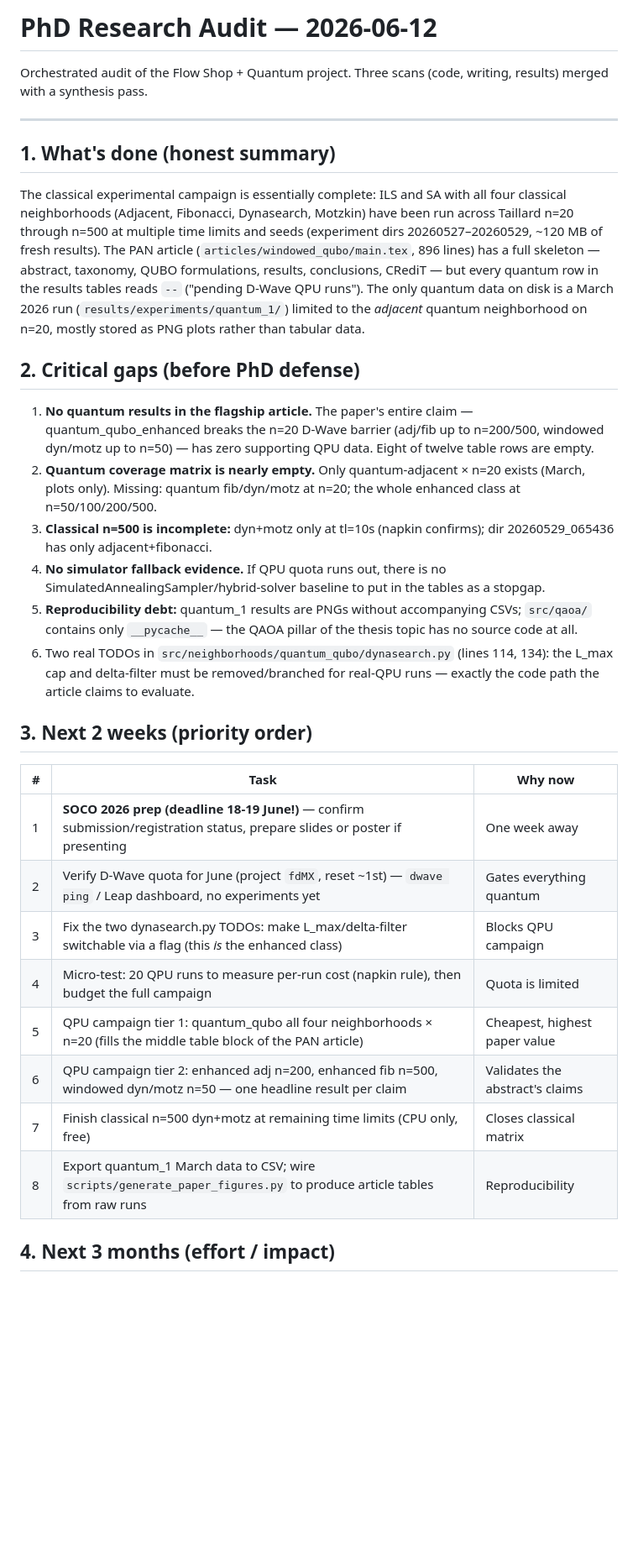
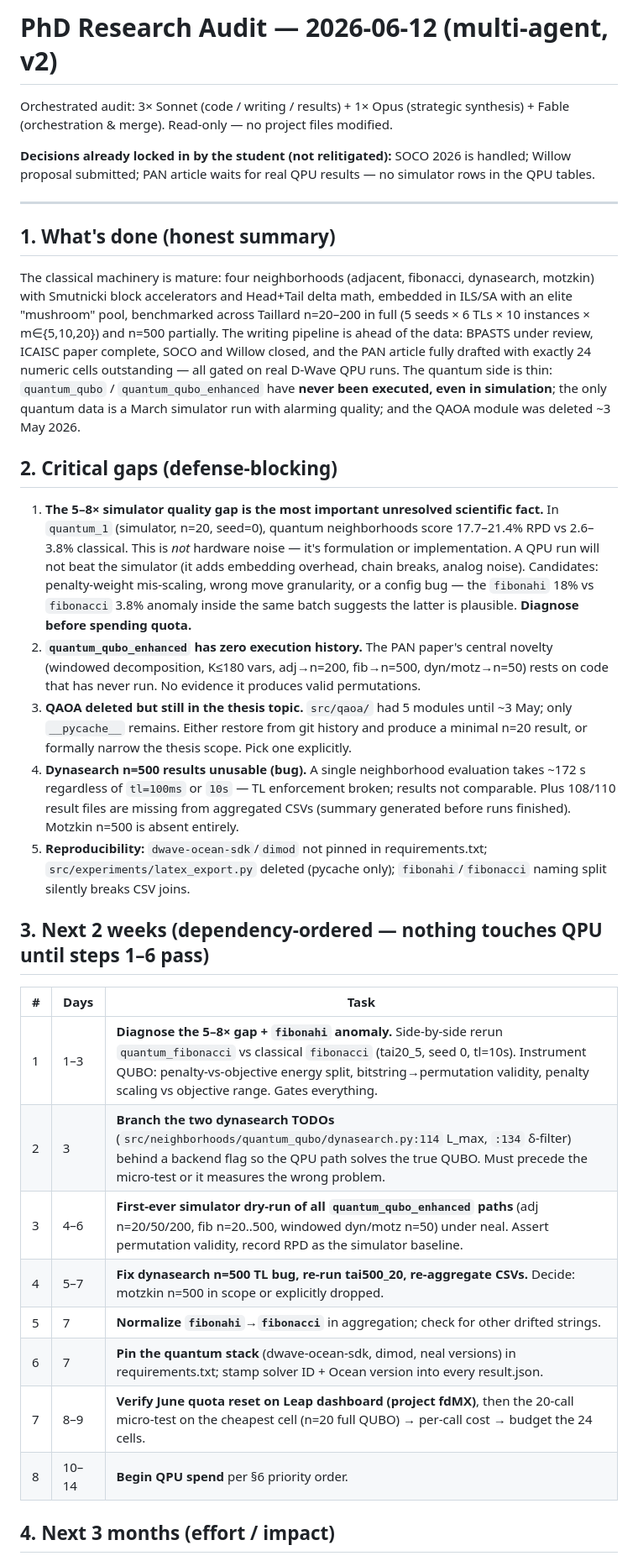
Before and after one commit to RemigiuszWoj/PhD, a Markdown page: audit_2026-06-12.md, the part around one of its changes. Shown at 84% size. Drawn GitHub-style; blank space fills up the shorter version.

```diff
--- a/audit_2026-06-12.md
+++ b/audit_2026-06-12.md
@@ -1,34 +1,35 @@
-# PhD Research Audit — 2026-06-12
+# PhD Research Audit — 2026-06-12 (multi-agent, v2)
 
-Orchestrated audit of the Flow Shop + Quantum project. Three scans (code, writing, results) merged with a synthesis pass.
+Orchestrated audit: 3× Sonnet (code / writing / results) + 1× Opus (strategic synthesis) + Fable (orchestration & merge). Read-only — no project files modified.
+
+**Decisions already locked in by the student (not relitigated):** SOCO 2026 is handled; Willow proposal submitted; PAN article waits for real QPU results — no simulator rows in the QPU tables.
 
 ---
 
 ## 1. What's done (honest summary)
 
-The classical experimental campaign is essentially complete: ILS and SA with all four classical neighborhoods (Adjacent, Fibonacci, Dynasearch, Motzkin) have been run across Taillard n=20 through n=500 at multiple time limits and seeds (experiment dirs 20260527–20260529, ~120 MB of fresh results). The PAN article (`articles/windowed_qubo/main.tex`, 896 lines) has a full skeleton — abstract, taxonomy, QUBO formulations, results, conclusions, CRediT — but every quantum row in the results tables reads `--` ("pending D-Wave QPU runs"). The only quantum data on disk is a March 2026 run (`results/experiments/quantum_1/`) limited to the *adjacent* quantum neighborhood on n=20, mostly stored as PNG plots rather than tabular data.
+The classical machinery is mature: four neighborhoods (adjacent, fibonacci, dynasearch, motzkin) with Smutnicki block accelerators and Head+Tail delta math, embedded in ILS/SA with an elite "mushroom" pool, benchmarked across Taillard n=20–200 in full (5 seeds × 6 TLs × 10 instances × m∈{5,10,20}) and n=500 partially. The writing pipeline is ahead of the data: BPASTS under review, ICAISC paper complete, SOCO and Willow closed, and the PAN article fully drafted with exactly 24 numeric cells outstanding — all gated on real D-Wave QPU runs. The quantum side is thin: `quantum_qubo` / `quantum_qubo_enhanced` have **never been executed, even in simulation**; the only quantum data is a March simulator run with alarming quality; and the QAOA module was deleted ~3 May 2026.
 
-## 2. Critical gaps (before PhD defense)
+## 2. Critical gaps (defense-blocking)
 
-1. **No quantum results in the flagship article.** The paper's entire claim — quantum_qubo_enhanced breaks the n=20 D-Wave barrier (adj/fib up to n=200/500, windowed dyn/motz up to n=50) — has zero supporting QPU data. Eight of twelve table rows are empty.
-2. **Quantum coverage matrix is nearly empty.** Only quantum-adjacent × n=20 exists (March, plots only). Missing: quantum fib/dyn/motz at n=20; the whole enhanced class at n=50/100/200/500.
-3. **Classical n=500 is incomplete:** dyn+motz only at tl=10s (napkin confirms); dir 20260529_065436 has only adjacent+fibonacci.
-4. **No simulator fallback evidence.** If QPU quota runs out, there is no SimulatedAnnealingSampler/hybrid-solver baseline to put in the tables as a stopgap.
-5. **Reproducibility debt:** quantum_1 results are PNGs without accompanying CSVs; `src/qaoa/` contains only `__pycache__` — the QAOA pillar of the thesis topic has no source code at all.
-6. Two real TODOs in `src/neighborhoods/quantum_qubo/dynasearch.py` (lines 114, 134): the L_max cap and delta-filter must be removed/branched for real-QPU runs — exactly the code path the article claims to evaluate.
+1. **The 5–8× simulator quality gap is the most important unresolved scientific fact.** In `quantum_1` (simulator, n=20, seed=0), quantum neighborhoods score 17.7–21.4% RPD vs 2.6–3.8% classical. This is *not* hardware noise — it's formulation or implementation. A QPU run will not beat the simulator (it adds embedding overhead, chain breaks, analog noise). Candidates: penalty-weight mis-scaling, wrong move granularity, or a config bug — the `fibonahi` 18% vs `fibonacci` 3.8% anomaly inside the same batch suggests the latter is plausible. **Diagnose before spending quota.**
+2. **`quantum_qubo_enhanced` has zero execution history.** The PAN paper's central novelty (windowed decomposition, K≤180 vars, adj→n=200, fib→n=500, dyn/motz→n=50) rests on code that has never run. No evidence it produces valid permutations.
+3. **QAOA deleted but still in the thesis topic.** `src/qaoa/` had 5 modules until ~3 May; only `__pycache__` remains. Either restore from git history and produce a minimal n=20 result, or formally narrow the thesis scope. Pick one explicitly.
+4. **Dynasearch n=500 results unusable (bug).** A single neighborhood evaluation takes ~172 s regardless of `tl=100ms` or `10s` — TL enforcement broken; results not comparable. Plus 108/110 result files are missing from aggregated CSVs (summary generated before runs finished). Motzkin n=500 is absent entirely.
+5. **Reproducibility:** `dwave-ocean-sdk`/`dimod` not pinned in requirements.txt; `src/experiments/latex_export.py` deleted (pycache only); `fibonahi`/`fibonacci` naming split silently breaks CSV joins.
 
-## 3. Next 2 weeks (priority order)
+## 3. Next 2 weeks (dependency-ordered — nothing touches QPU until steps 1–6 pass)
 
-| # | Task | Why now |
-|---|------|---------|
-| 1 | **SOCO 2026 prep (deadline 18-19 June!)** — confirm submission/registration status, prepare slides or poster if presenting | One week away |
-| 2 | Verify D-Wave quota for June (project `fdMX`, reset ~1st) — `dwave ping` / Leap dashboard, no experiments yet | Gates everything quantum |
-| 3 | Fix the two dynasearch.py TODOs: make L_max/delta-filter switchable via a flag (this *is* the enhanced class) | Blocks QPU campaign |
-| 4 | Micro-test: 20 QPU runs to measure per-run cost (napkin rule), then budget the full campaign | Quota is limited |
-| 5 | QPU campaign tier 1: quantum_qubo all four neighborhoods × n=20 (fills the middle table block of the PAN article) | Cheapest, highest paper value |
-| 6 | QPU campaign tier 2: enhanced adj n=200, enhanced fib n=500, windowed dyn/motz n=50 — one headline result per claim | Validates the abstract's claims |
-| 7 | Finish classical n=500 dyn+motz at remaining time limits (CPU only, free) | Closes classical matrix |
-| 8 | Export quantum_1 March data to CSV; wire `scripts/generate_paper_figures.py` to produce article tables from raw runs | Reproducibility |
+| # | Days | Task |
+|---|------|------|
+| 1 | 1–3 | **Diagnose the 5–8× gap + `fibonahi` anomaly.** Side-by-side rerun `quantum_fibonacci` vs classical `fibonacci` (tai20_5, seed 0, tl=10s). Instrument QUBO: penalty-vs-objective energy split, bitstring→permutation validity, penalty scaling vs objective range. Gates everything. |
+| 2 | 3 | **Branch the two dynasearch TODOs** (`src/neighborhoods/quantum_qubo/dynasearch.py:114` L_max, `:134` δ-filter) behind a backend flag so the QPU path solves the true QUBO. Must precede the micro-test or it measures the wrong problem. |
+| 3 | 4–6 | **First-ever simulator dry-run of all `quantum_qubo_enhanced` paths** (adj n=20/50/200, fib n=20..500, windowed dyn/motz n=50) under neal. Assert permutation validity, record RPD as the simulator baseline. |
+| 4 | 5–7 | **Fix dynasearch n=500 TL bug, re-run tai500_20, re-aggregate CSVs.** Decide: motzkin n=500 in scope or explicitly dropped. |
+| 5 | 7 | **Normalize `fibonahi`→`fibonacci`** in aggregation; check for other drifted strings. |
+| 6 | 7 | **Pin the quantum stack** (dwave-ocean-sdk, dimod, neal versions) in requirements.txt; stamp solver ID + Ocean version into every result.json. |
+| 7 | 8–9 | **Verify June quota reset on Leap dashboard (project fdMX)**, then the 20-call micro-test on the cheapest cell (n=20 full QUBO) → per-call cost → budget the 24 cells. |
+| 8 | 10–14 | **Begin QPU spend** per §6 priority order. |
 
 ## 4. Next 3 months (effort / impact)
 
```
Also changed, not shown: other parts of audit_2026-06-12.md (+29 -31 lines).
